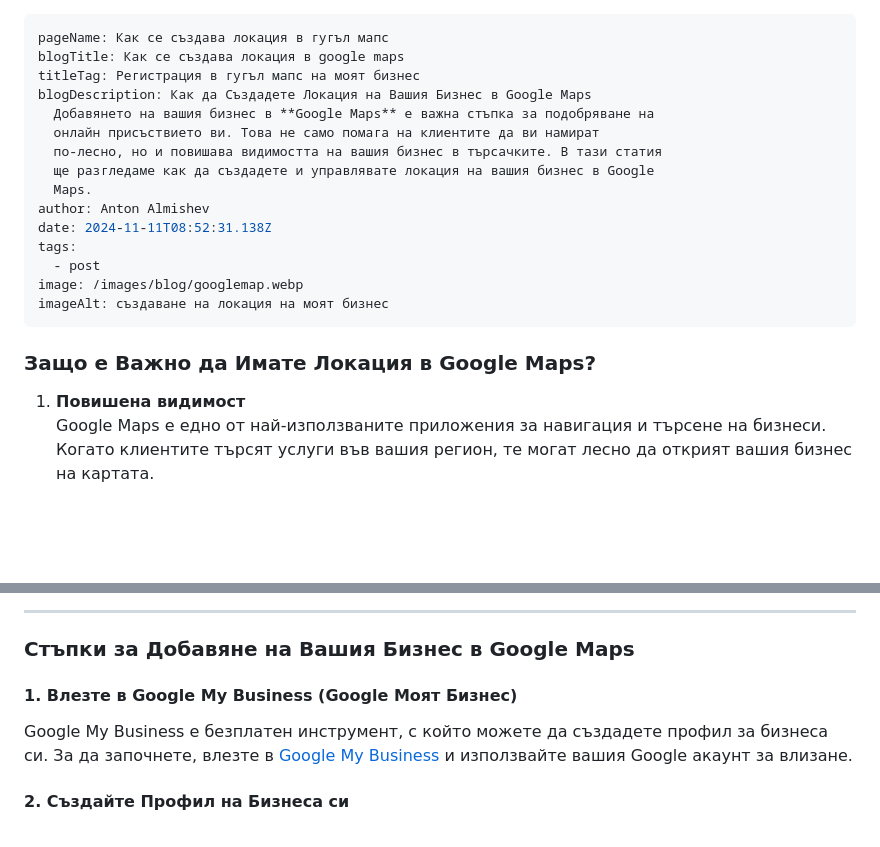
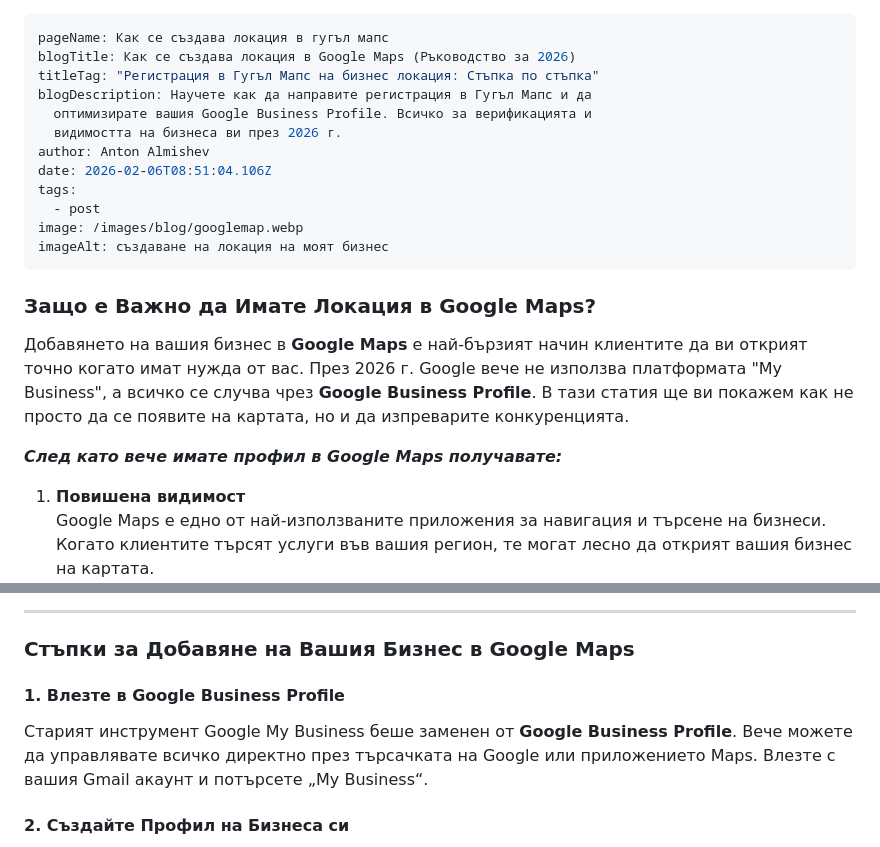
Before and after one commit to Almishev/blog, a Markdown page: src/blog/как-се-създава-локация-в-гугъл-мапс.md, 2 parts joined by grey strips. Rendered like a GitHub page; blank space fills up the shorter version.

Commit message:
Update Blog “как-се-създава-локация-в-гугъл-мапс”

```diff
--- a/src/blog/как-се-създава-локация-в-гугъл-мапс.md
+++ b/src/blog/как-се-създава-локация-в-гугъл-мапс.md
@@ -1,15 +1,12 @@
 ---
 pageName: Как се създава локация в гугъл мапс
-blogTitle: Как се създава локация в google maps
-titleTag: Регистрация в гугъл мапс на моят бизнес
-blogDescription: Как да Създадете Локация на Вашия Бизнес в Google Maps
-  Добавянето на вашия бизнес в **Google Maps** е важна стъпка за подобряване на
-  онлайн присъствието ви. Това не само помага на клиентите да ви намират
-  по-лесно, но и повишава видимостта на вашия бизнес в търсачките. В тази статия
-  ще разгледаме как да създадете и управлявате локация на вашия бизнес в Google
-  Maps.
+blogTitle: Как се създава локация в Google Maps (Ръководство за 2026)
+titleTag: "Регистрация в Гугъл Мапс на бизнес локация: Стъпка по стъпка"
+blogDescription: Научете как да направите регистрация в Гугъл Мапс и да
+  оптимизирате вашия Google Business Profile. Всичко за верификацията и
+  видимостта на бизнеса ви през 2026 г.
 author: Anton Almishev
-date: 2024-11-11T08:52:31.138Z
+date: 2026-02-06T08:51:04.106Z
 tags:
   - post
 image: /images/blog/googlemap.webp
@@ -18,6 +15,14 @@ imageAlt: създаване на локация на моят бизнес
 <!--StartFragment-->
 
 ### Защо е Важно да Имате Локация в Google Maps?
+
+<!--StartFragment-->
+
+Добавянето на вашия бизнес в **Google Maps** е най-бързият начин клиентите да ви открият точно когато имат нужда от вас. През 2026 г. Google вече не използва платформата "My Business", а всичко се случва чрез **Google Business Profile**. В тази статия ще ви покажем как не просто да се появите на картата, но и да изпреварите конкуренцията.
+
+<!--EndFragment-->
+
+***С﻿лед като вече имате профил в Google Maps получавате:***
 
 1. **Повишена видимост**\
    Google Maps е едно от най-използваните приложения за навигация и търсене на бизнеси. Когато клиентите търсят услуги във вашия регион, те могат лесно да открият вашия бизнес на картата.
@@ -32,9 +37,9 @@ imageAlt: създаване на локация на моят бизнес
 
 ### Стъпки за Добавяне на Вашия Бизнес в Google Maps
 
-#### 1. Влезте в Google My Business (Google Моят Бизнес)
+#### 1. Влезте в Google Business Profile
 
-Google My Business е безплатен инструмент, с който можете да създадете профил за бизнеса си. За да започнете, влезте в [Google My Business](<>) и използвайте вашия Google акаунт за влизане.
+Старият инструмент Google My Business беше заменен от **Google Business Profile**. Вече можете да управлявате всичко директно през търсачката на Google или приложението Maps. Влезте с вашия Gmail акаунт и потърсете „My Business“.
 
 #### 2. Създайте Профил на Бизнеса си
 
```
